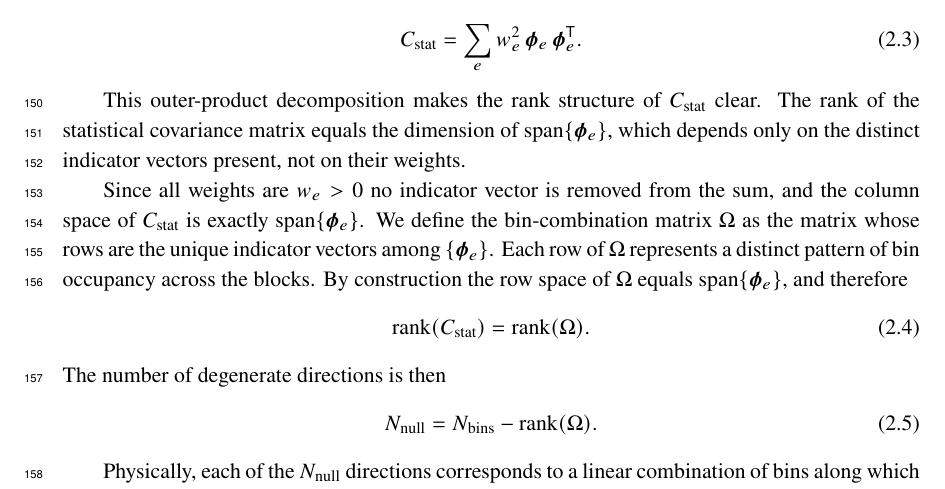
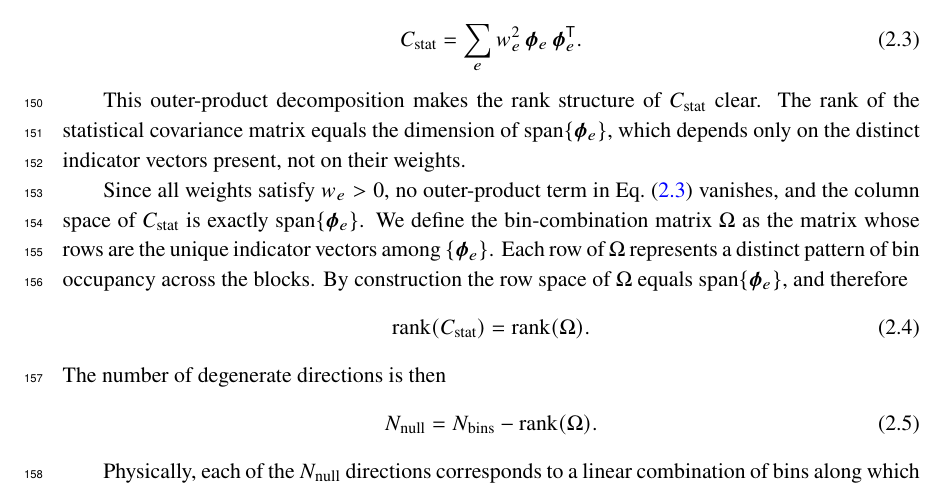
Before and after one commit to fmartinezlopez/GlobalChi2, a LaTeX document (paper/main.tex): part of page 5 of 28, cut so that both start at the same text. Compiled offline with pdfLaTeX; a missing bibliography style is replaced by a similar one.

Commit message:
Update main.tex

```diff
--- a/paper/main.tex
+++ b/paper/main.tex
@@ -96,7 +96,9 @@ For each event $e$, we can define the indicator vector $\boldsymbol{\phi}_{e} \c
 
 This outer-product decomposition makes the rank structure of $C_{\text{stat}}$ clear. The rank of the statistical covariance matrix equals the dimension of $\mathrm{span}\{\boldsymbol{\phi}_e\}$, which depends only on the distinct indicator vectors present, not on their weights.
 
-Since all weights are $w_{e} > 0$ no indicator vector is removed from the sum, and the column space of $C_{\text{stat}}$ is exactly $\mathrm{span}\{\boldsymbol{\phi}_e\}$. We define the bin-combination matrix $\Omega$ as the matrix whose rows are the unique indicator vectors among $\{\boldsymbol{\phi}_e\}$. Each row of $\Omega$ represents a distinct pattern of bin occupancy across the blocks. By construction the row space of $\Omega$ equals $\mathrm{span}\{\boldsymbol{\phi}_e\}$, and therefore
+%Since all weights are $w_{e} > 0$ no indicator vector is removed from the sum, and the column space of $C_{\text{stat}}$ is exactly $\mathrm{span}\{\boldsymbol{\phi}_e\}$.
+
+Since all weights satisfy $w_e > 0$, no outer-product term in Eq.~\eqref{eq:cstat_outer} vanishes, and the column space of $C_{\text{stat}}$ is exactly $\mathrm{span}\{\boldsymbol{\phi}_e\}$. We define the bin-combination matrix $\Omega$ as the matrix whose rows are the unique indicator vectors among $\{\boldsymbol{\phi}_e\}$. Each row of $\Omega$ represents a distinct pattern of bin occupancy across the blocks. By construction the row space of $\Omega$ equals $\mathrm{span}\{\boldsymbol{\phi}_e\}$, and therefore
 \begin{equation}\label{eq:rank_formula}
     \mathrm{rank} (C_{\text{stat}}) = \mathrm{rank} (\Omega).
 \end{equation}
```
